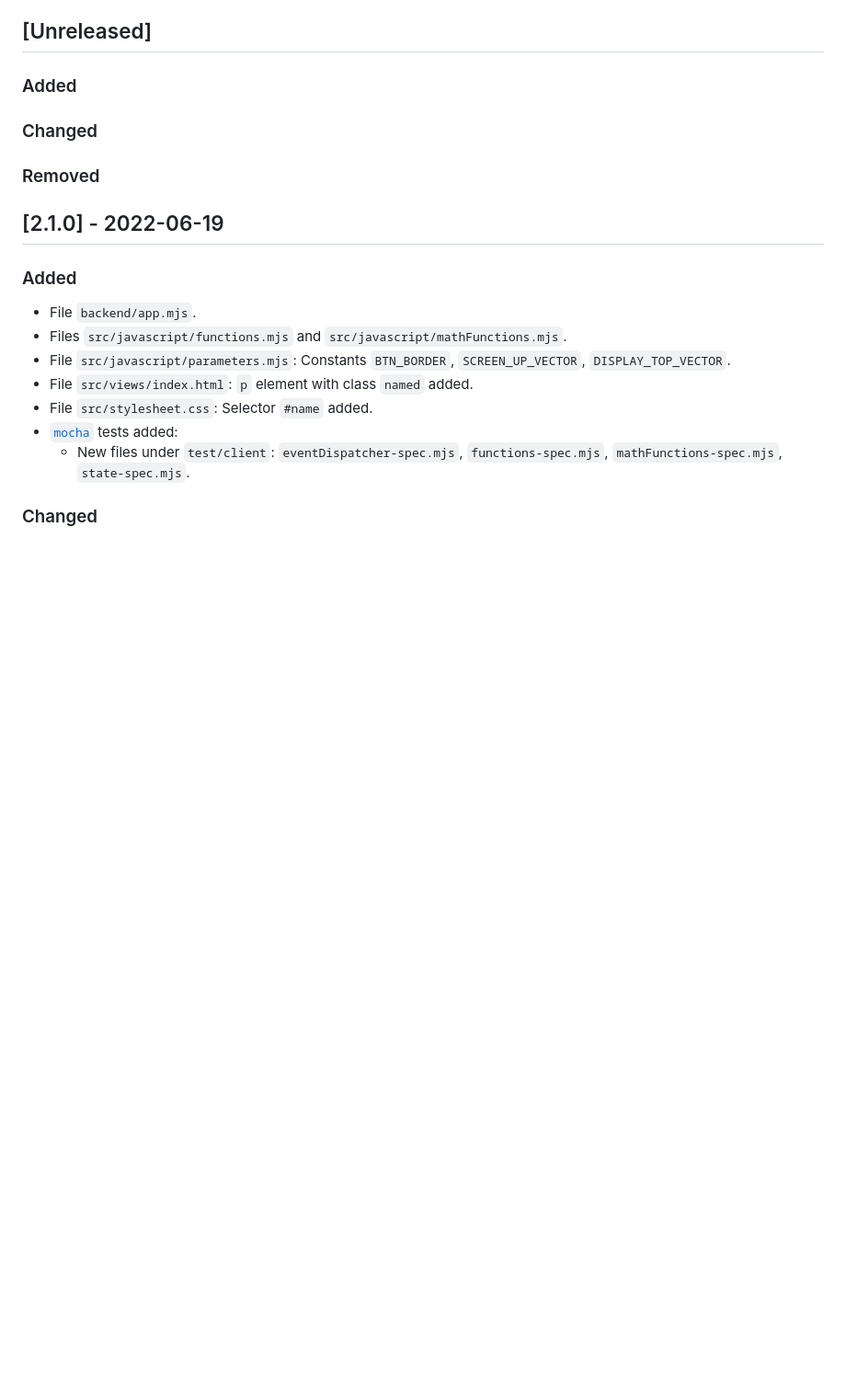
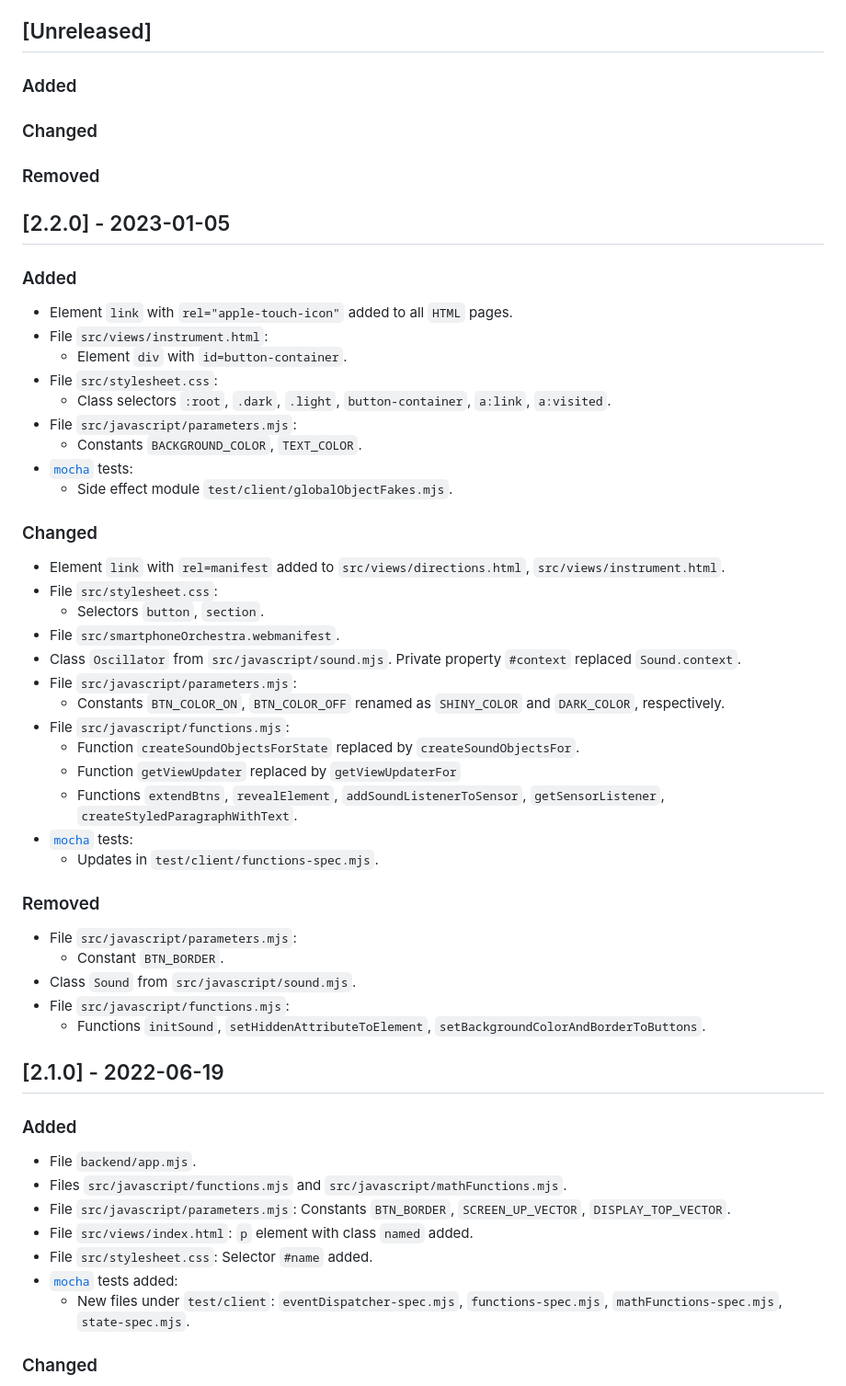
Before and after one commit to tsmtzs/pieceForSmartphoneOrchestra, a Markdown page: CHANGELOG.md, the part around the change. Shown at 92% size. Drawn GitHub-style; blank space fills up the shorter version.

Commit message:
CHANGELOG.md: Subsection for version 2.2.0 added

```diff
--- a/CHANGELOG.md
+++ b/CHANGELOG.md
@@ -8,6 +8,38 @@ This project adheres to [Semantic Versioning](https://semver.org/spec/v2.0.0.htm
 ### Added
 ### Changed
 ### Removed
+
+## [2.2.0] - 2023-01-05
+### Added
+-  Element `link` with `rel="apple-touch-icon"` added to all `HTML` pages.
+-  File `src/views/instrument.html`:
+	-  Element `div` with `id=button-container`.
+- File `src/stylesheet.css`:
+	-  Class selectors `:root`, `.dark`, `.light`, `button-container`, `a:link`, `a:visited`.
+- File `src/javascript/parameters.mjs`:
+	- Constants `BACKGROUND_COLOR`, `TEXT_COLOR`.
+- [`mocha`](https://mochajs.org/) tests:
+	- Side effect module `test/client/globalObjectFakes.mjs`.
+### Changed
+-  Element `link` with `rel=manifest` added to `src/views/directions.html`, `src/views/instrument.html`.
+- File `src/stylesheet.css`:
+	- Selectors `button`, `section`.
+- File `src/smartphoneOrchestra.webmanifest`.
+- Class `Oscillator` from `src/javascript/sound.mjs`. Private property `#context` replaced `Sound.context`.
+- File `src/javascript/parameters.mjs`:
+	- Constants `BTN_COLOR_ON`, `BTN_COLOR_OFF` renamed as `SHINY_COLOR` and `DARK_COLOR`, respectively.
+- File `src/javascript/functions.mjs`:
+	- Function `createSoundObjectsForState` replaced by `createSoundObjectsFor`.
+	- Function  `getViewUpdater` replaced by `getViewUpdaterFor`
+	- Functions `extendBtns`, `revealElement`, `addSoundListenerToSensor`, `getSensorListener`, `createStyledParagraphWithText`.
+- [`mocha`](https://mochajs.org/) tests:
+	- Updates in `test/client/functions-spec.mjs`.
+### Removed
+- File `src/javascript/parameters.mjs`:
+	-  Constant `BTN_BORDER`.
+- Class `Sound` from `src/javascript/sound.mjs`.
+- File `src/javascript/functions.mjs`:
+	-  Functions `initSound`, `setHiddenAttributeToElement`,  `setBackgroundColorAndBorderToButtons`.
 
 ## [2.1.0] - 2022-06-19
 ### Added
```
